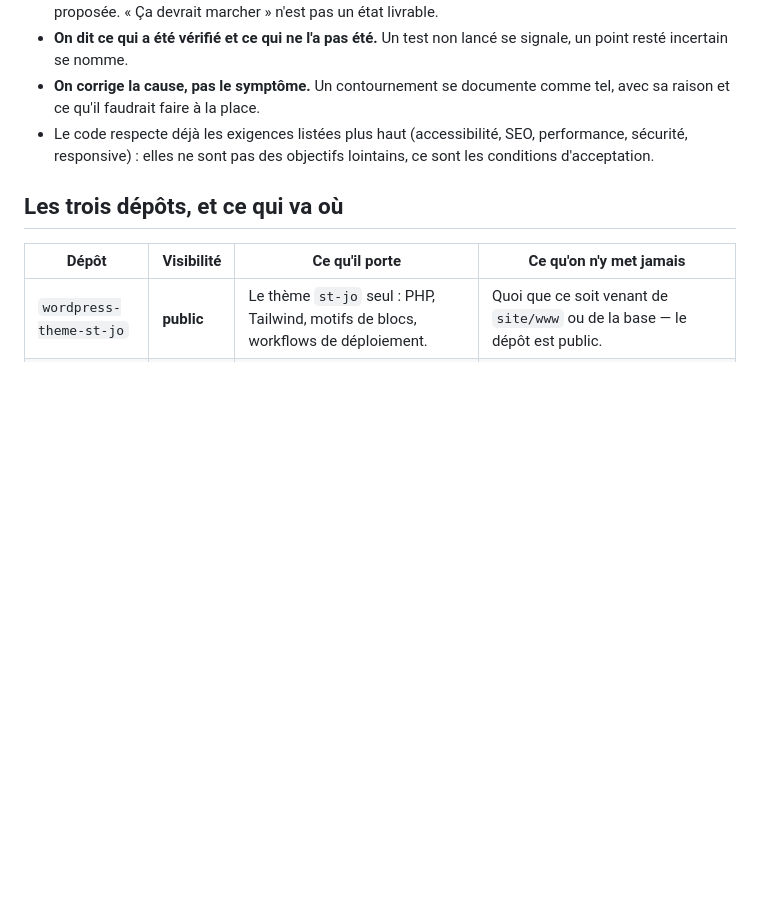
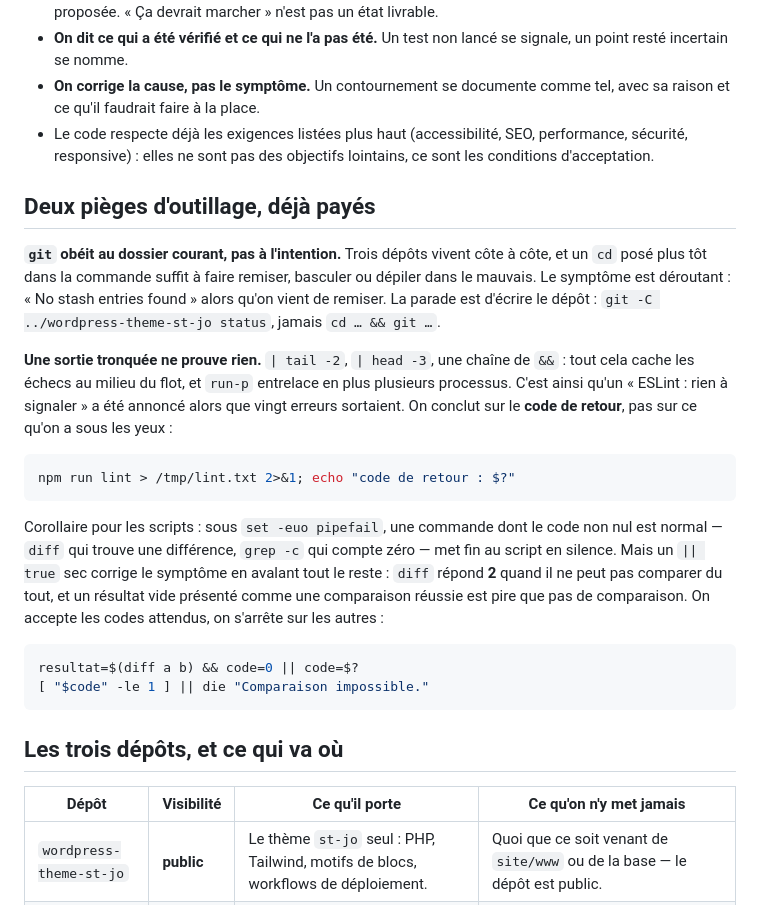
Before and after one commit to ltruchot/wordpress-theme-st-jo, a Markdown page: CLAUDE.md, the part around the change. Drawn GitHub-style; blank space fills up the shorter version.

Commit message:
Consigne les frictions du jour, là où elles seront relues (#26)
* Consigne les frictions du jour, la ou elles seront relues

Trois endroits, selon la portee.

CLAUDE.md recoit les deux pieges generaux. Git obeit au dossier courant : un cd
pose plus tot dans la commande fait remiser ou basculer dans le mauvais des
trois depots, avec un symptome deroutant -- "No stash entries found" juste
apres avoir remise. On ecrit desormais le depot : git -C. Et une sortie
tronquee ne prouve rien : c'est ainsi qu'un "ESLint : rien a signaler" a ete
annonce alors que vingt erreurs sortaient. On conclut sur le code de retour.
Son corollaire pour les scripts y figure aussi : sous set -euo pipefail, une
commande dont le code non nul est normal -- diff qui trouve une difference --
met fin au script en silence.

La skill des actualites recoit la recette de verification dans l'editeur. Elle
ne demandait aucun acces : le clone nous appartient, on s'y cree un compte le
temps du controle et on le supprime. Avec les quatre pieges qui ont coute
chacun une tentative : la fenetre de bienvenue qui masque le canevas, les
styles de blocs qui vivent dans le magasin core/blocks et non sur l'objet du
bloc, le canevas en iframe, et le temps de peuplement. Elle recoit aussi la
maniere de modifier du contenu sans se battre contre les espaces insecables et
les apostrophes courbes : reperer par index sur des marqueurs surs.

La skill du design system recoit le piege qui a casse la production : Tailwind
lit tout le depot, documentation comprise, et fabrique une classe a partir de
toute chaine qui y ressemble.

Co-Authored-By: Claude Opus 5 <noreply@anthropic.com>

* Nuance le garde-fou sur les codes de retour attendus

Un || true sec corrige le symptome en avalant tout le reste : diff repond 2
quand il ne peut pas comparer du tout, et un resultat vide presente comme une
comparaison reussie est pire que pas de comparaison.

Retour de qodo sur la PR 10 du depot d'exploitation, ou le meme defaut se
trouvait dans le script lui-meme. La regle est corrigee aux deux endroits.

Co-Authored-By: Claude Opus 5 <noreply@anthropic.com>

---------

Co-authored-by: Claude Opus 5 <noreply@anthropic.com>

````diff
--- a/CLAUDE.md
+++ b/CLAUDE.md
@@ -62,6 +62,33 @@ Travail de qualité professionnelle sur un site en production, consulté par les
 - Le code respecte déjà les exigences listées plus haut (accessibilité, SEO, performance,
   sécurité, responsive) : elles ne sont pas des objectifs lointains, ce sont les conditions
   d'acceptation.
+
+## Deux pièges d'outillage, déjà payés
+
+**`git` obéit au dossier courant, pas à l'intention.** Trois dépôts vivent côte à côte, et un `cd`
+posé plus tôt dans la commande suffit à faire remiser, basculer ou dépiler dans le mauvais. Le
+symptôme est déroutant : « No stash entries found » alors qu'on vient de remiser. La parade est
+d'écrire le dépôt : `git -C ../wordpress-theme-st-jo status`, jamais `cd … && git …`.
+
+**Une sortie tronquée ne prouve rien.** `| tail -2`, `| head -3`, une chaîne de `&&` : tout cela
+cache les échecs au milieu du flot, et `run-p` entrelace en plus plusieurs processus. C'est ainsi
+qu'un « ESLint : rien à signaler » a été annoncé alors que vingt erreurs sortaient. On conclut sur
+le **code de retour**, pas sur ce qu'on a sous les yeux :
+
+```bash
+npm run lint > /tmp/lint.txt 2>&1; echo "code de retour : $?"
+```
+
+Corollaire pour les scripts : sous `set -euo pipefail`, une commande dont le code non nul est
+normal — `diff` qui trouve une différence, `grep -c` qui compte zéro — met fin au script en
+silence. Mais un `|| true` sec corrige le symptôme en avalant tout le reste : `diff` répond **2**
+quand il ne peut pas comparer du tout, et un résultat vide présenté comme une comparaison réussie
+est pire que pas de comparaison. On accepte les codes attendus, on s'arrête sur les autres :
+
+```bash
+resultat=$(diff a b) && code=0 || code=$?
+[ "$code" -le 1 ] || die "Comparaison impossible."
+```
 
 ## Les trois dépôts, et ce qui va où
 
````
Also changed, not shown: 2 other files.
